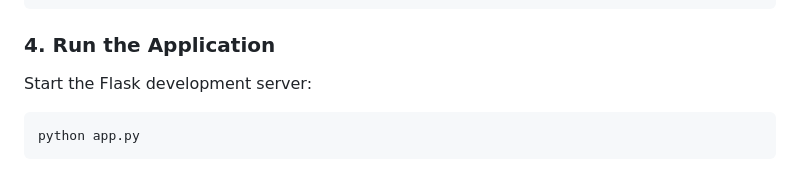
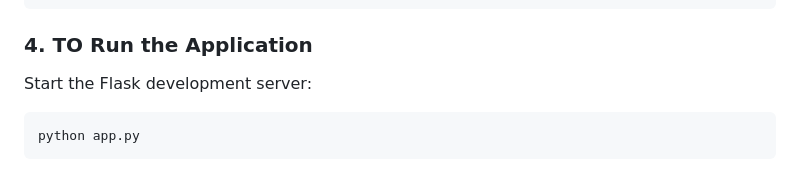
Before and after one commit to may-waghmode/UniGrant, a Markdown page: README.md, the part around the change. GitHub-like rendering.

````diff
--- a/README.md
+++ b/README.md
@@ -58,7 +58,7 @@ class Config:
     DB_PORT     = 3306
 ```
 
-### 4. Run the Application
+### 4. TO Run the Application
 
 Start the Flask development server:
 
````
